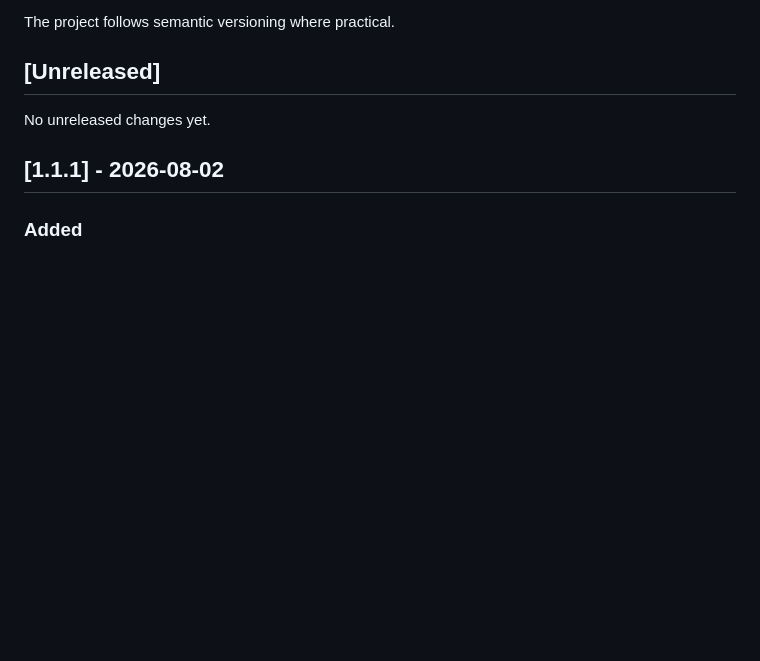
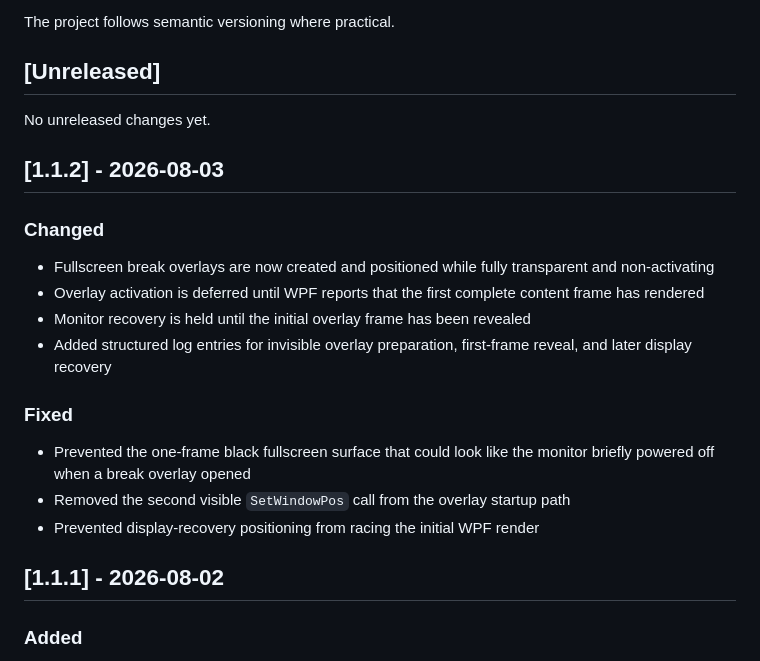
Before and after one commit to AWAYRA/AWAYRA-WPF, a Markdown page: CHANGELOG.md, the part around the change. Rendered like a GitHub page; blank space fills up the shorter version.

Commit message:
Document Awayra 1.1.2 overlay presentation fix

```diff
--- a/CHANGELOG.md
+++ b/CHANGELOG.md
@@ -7,6 +7,21 @@ The project follows semantic versioning where practical.
 ## [Unreleased]
 
 No unreleased changes yet.
+
+## [1.1.2] - 2026-08-03
+
+### Changed
+
+- Fullscreen break overlays are now created and positioned while fully transparent and non-activating
+- Overlay activation is deferred until WPF reports that the first complete content frame has rendered
+- Monitor recovery is held until the initial overlay frame has been revealed
+- Added structured log entries for invisible overlay preparation, first-frame reveal, and later display recovery
+
+### Fixed
+
+- Prevented the one-frame black fullscreen surface that could look like the monitor briefly powered off when a break overlay opened
+- Removed the second visible `SetWindowPos` call from the overlay startup path
+- Prevented display-recovery positioning from racing the initial WPF render
 
 ## [1.1.1] - 2026-08-02
 
```
